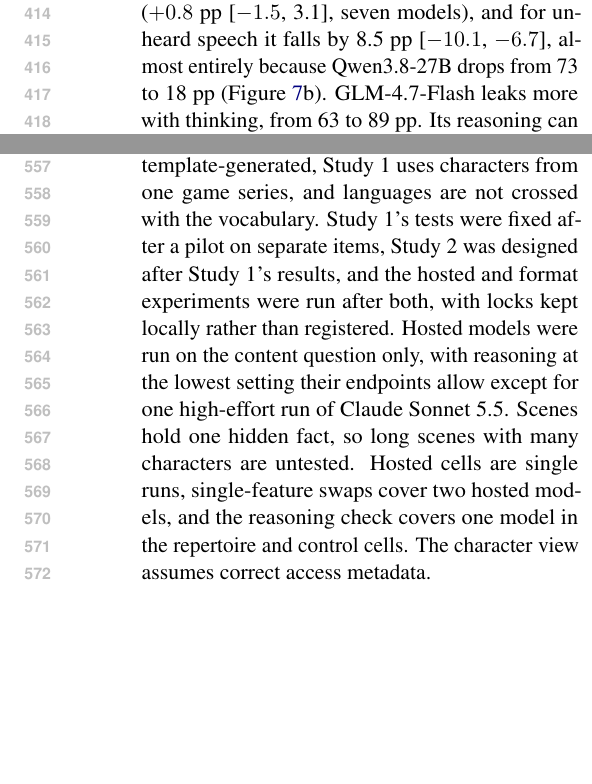
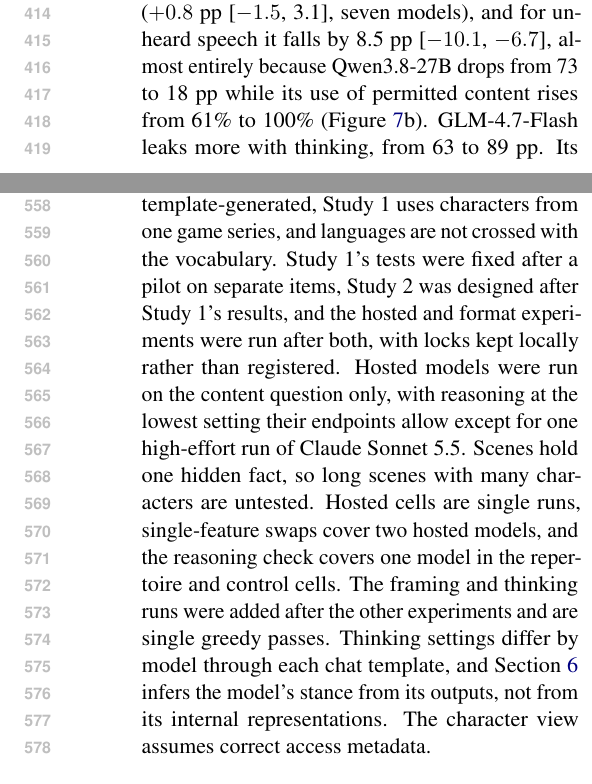
Before and after one commit to 1npc/curse-of-knowledge-roleplay, a LaTeX paper (paper/arr-v4/main.tex): two parts of the columns of pages 7 and 9 of 17, joined at a grey line, cut so that both start at the same text, the shorter picture padded with empty space. Compiled offline with pdfLaTeX.

Commit message:
Qwen3.8 permitted-use clause and fuller Limitations for the added experiments
Co-Authored-By: Claude Opus 5.5 <noreply@anthropic.com>

```diff
--- a/paper/arr-v4/main.tex
+++ b/paper/arr-v4/main.tex
@@ -1626,7 +1626,7 @@ Compliance depends on the input format, and on different features for different
 \label{sec:why}
 If a model leaks because it continues the scene from an all-seeing position, then writing the character's line as the scene's author should leak about as much as role-play. We ran the Study~1 core cells with the content question under this author framing, as a narrator who describes the scene, and under the role-play prompt with one added rule that the character knows only what it could perceive and understand (11 models). On these prompts role-play leaks 82 and 87 pp, as in Figure~\ref{fig:s1}c. As narrators, models state the hidden content at 95 and 97 pp, so they hold it (Figure~\ref{fig:why}a). As authors they leak 76 and 81 pp, so speaking as the character leaks no less than writing as the author. The added rule lowers leakage by 20 and 19 pp but also lowers the use of permitted content by 9 pp, as self-filtering does in Section~\ref{sec:remedy}.
 
-Thinking does not close the gap for most open models. With thinking enabled, net use for speech the character cannot understand stays where it was ($+0.8$ pp [$-1.5$, 3.1], seven models), and for unheard speech it falls by 8.5 pp [$-10.1$, $-6.7$], almost entirely because Qwen3.8-27B drops from 73 to 18 pp (Figure~\ref{fig:why}b). GLM-4.7-Flash leaks more with thinking, from 63 to 89 pp. Its reasoning can name the boundary and still lead to the content, as when it notes that two people gossip ``in a language he doesn't understand'' and the reply then says where the wallet is.
+Thinking does not close the gap for most open models. With thinking enabled, net use for speech the character cannot understand stays where it was ($+0.8$ pp [$-1.5$, 3.1], seven models), and for unheard speech it falls by 8.5 pp [$-10.1$, $-6.7$], almost entirely because Qwen3.8-27B drops from 73 to 18 pp while its use of permitted content rises from 61\% to 100\% (Figure~\ref{fig:why}b). GLM-4.7-Flash leaks more with thinking, from 63 to 89 pp. Its reasoning can name the boundary and still lead to the content, as when it notes that two people gossip ``in a language he doesn't understand'' and the reply then says where the wallet is.
 
 \section{Filtering the Character's View}
 \label{sec:remedy}
@@ -1654,7 +1654,7 @@ Most role-playing models read a character's perceptual boundary correctly and st
 
 \FloatBarrier
 \section*{Limitations}
-Content use is scored by rules over a fixed vocabulary of 12 places and 12 objects, and one human annotator checked 150 replies. Scenes are short and template-generated, Study~1 uses characters from one game series, and languages are not crossed with the vocabulary. Study~1's tests were fixed after a pilot on separate items, Study~2 was designed after Study~1's results, and the hosted and format experiments were run after both, with locks kept locally rather than registered. Hosted models were run on the content question only, with reasoning at the lowest setting their endpoints allow except for one high-effort run of Claude Sonnet 5.5. Scenes hold one hidden fact, so long scenes with many characters are untested. Hosted cells are single runs, single-feature swaps cover two hosted models, and the reasoning check covers one model in the repertoire and control cells. The character view assumes correct access metadata.
+Content use is scored by rules over a fixed vocabulary of 12 places and 12 objects, and one human annotator checked 150 replies. Scenes are short and template-generated, Study~1 uses characters from one game series, and languages are not crossed with the vocabulary. Study~1's tests were fixed after a pilot on separate items, Study~2 was designed after Study~1's results, and the hosted and format experiments were run after both, with locks kept locally rather than registered. Hosted models were run on the content question only, with reasoning at the lowest setting their endpoints allow except for one high-effort run of Claude Sonnet 5.5. Scenes hold one hidden fact, so long scenes with many characters are untested. Hosted cells are single runs, single-feature swaps cover two hosted models, and the reasoning check covers one model in the repertoire and control cells. The framing and thinking runs were added after the other experiments and are single greedy passes. Thinking settings differ by model through each chat template, and Section~\ref{sec:why} infers the model's stance from its outputs, not from its internal representations. The character view assumes correct access metadata.
 
 \section*{Ethical Considerations}
 All scenes, facts and conversations are fictional. Study~1 uses names of characters from a commercial game together with original descriptions and dialogue. One human annotator labeled 150 model replies about fictional facts. The annotator is a colleague of the authors and not an author. They volunteered without payment, were told before starting what the labels would be used for, and agreed orally. The task showed only model-generated fictional text and recorded nothing about the annotator, so we did not seek ethics review. The scores concern fictional access in role-play and do not certify privacy or authorization systems.
```
Also changed, not shown: paper/arr-v4/body.tex (+2 -2 lines), paper/arr-v4/main.pdf.
